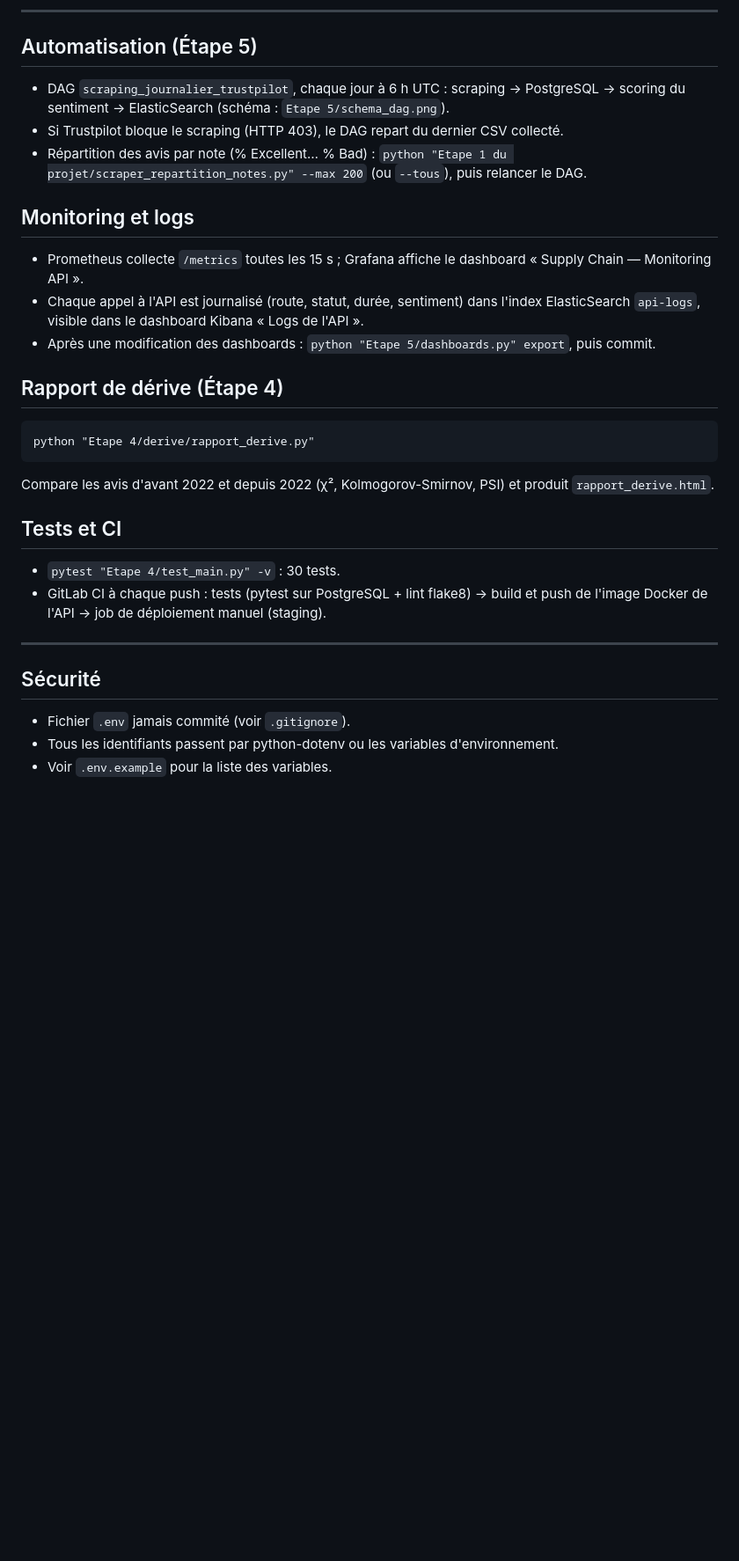
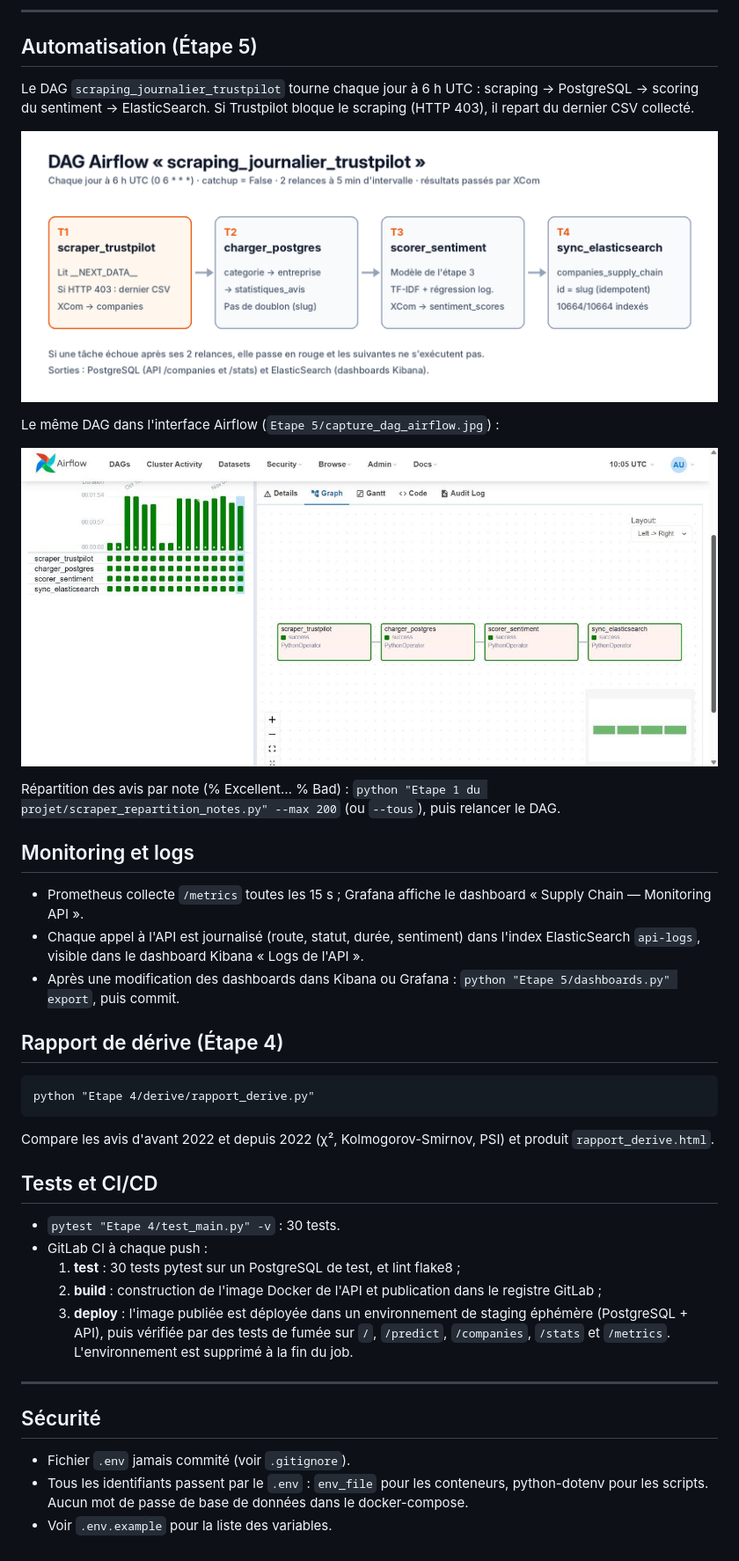
Before and after one commit to Deanzeno/satisfaction-client-supply-chain, a Markdown page: README.md, the part around one of its changes. Shown at 88% size. Drawn GitHub-style; pictures changed too: Etape 5/capture_dag_airflow.jpg (added); blank space fills up the shorter version.

Commit message:
Chargement automatique des avis et dashboards, vrai deploiement staging avec tests de fumee, un seul .env

````diff
--- a/README.md
+++ b/README.md
@@ -56,15 +54,21 @@ Prérequis : Docker Desktop installé et démarré.
 
 ## Automatisation (Étape 5)
 
-- DAG `scraping_journalier_trustpilot`, chaque jour à 6 h UTC : scraping → PostgreSQL → scoring du sentiment → ElasticSearch (schéma : `Etape 5/schema_dag.png`).
-- Si Trustpilot bloque le scraping (HTTP 403), le DAG repart du dernier CSV collecté.
-- Répartition des avis par note (% Excellent… % Bad) : `python "Etape 1 du projet/scraper_repartition_notes.py" --max 200` (ou `--tous`), puis relancer le DAG.
+Le DAG `scraping_journalier_trustpilot` tourne chaque jour à 6 h UTC : scraping → PostgreSQL → scoring du sentiment → ElasticSearch. Si Trustpilot bloque le scraping (HTTP 403), il repart du dernier CSV collecté.
+
+![Schéma du DAG](Etape%205/schema_dag.png)
+
+Le même DAG dans l'interface Airflow (`Etape 5/capture_dag_airflow.jpg`) :
+
+![DAG dans Airflow](Etape%205/capture_dag_airflow.jpg)
+
+Répartition des avis par note (% Excellent… % Bad) : `python "Etape 1 du projet/scraper_repartition_notes.py" --max 200` (ou `--tous`), puis relancer le DAG.
 
 ## Monitoring et logs
 
 - Prometheus collecte `/metrics` toutes les 15 s ; Grafana affiche le dashboard « Supply Chain — Monitoring API ».
 - Chaque appel à l'API est journalisé (route, statut, durée, sentiment) dans l'index ElasticSearch `api-logs`, visible dans le dashboard Kibana « Logs de l'API ».
-- Après une modification des dashboards : `python "Etape 5/dashboards.py" export`, puis commit.
+- Après une modification des dashboards dans Kibana ou Grafana : `python "Etape 5/dashboards.py" export`, puis commit.
 
 ## Rapport de dérive (Étape 4)
 
@@ -73,15 +77,18 @@ python "Etape 4/derive/rapport_derive.py"
 ```
 Compare les avis d'avant 2022 et depuis 2022 (χ², Kolmogorov-Smirnov, PSI) et produit `rapport_derive.html`.
 
-## Tests et CI
+## Tests et CI/CD
 
 - `pytest "Etape 4/test_main.py" -v` : 30 tests.
-- GitLab CI à chaque push : tests (pytest sur PostgreSQL + lint flake8) → build et push de l'image Docker de l'API → job de déploiement manuel (staging).
+- GitLab CI à chaque push :
+  1. **test** : 30 tests pytest sur un PostgreSQL de test, et lint flake8 ;
+  2. **build** : construction de l'image Docker de l'API et publication dans le registre GitLab ;
+  3. **deploy** : l'image publiée est déployée dans un environnement de staging éphémère (PostgreSQL + API), puis vérifiée par des tests de fumée sur `/`, `/predict`, `/companies`, `/stats` et `/metrics`. L'environnement est supprimé à la fin du job.
 
 ---
 
 ## Sécurité
 
 - Fichier `.env` jamais commité (voir `.gitignore`).
-- Tous les identifiants passent par python-dotenv ou les variables d'environnement.
+- Tous les identifiants passent par le `.env` : `env_file` pour les conteneurs, python-dotenv pour les scripts. Aucun mot de passe de base de données dans le docker-compose.
 - Voir `.env.example` pour la liste des variables.
````
Also changed, not shown: other parts of README.md (+13 -15 lines), 5 other files.
